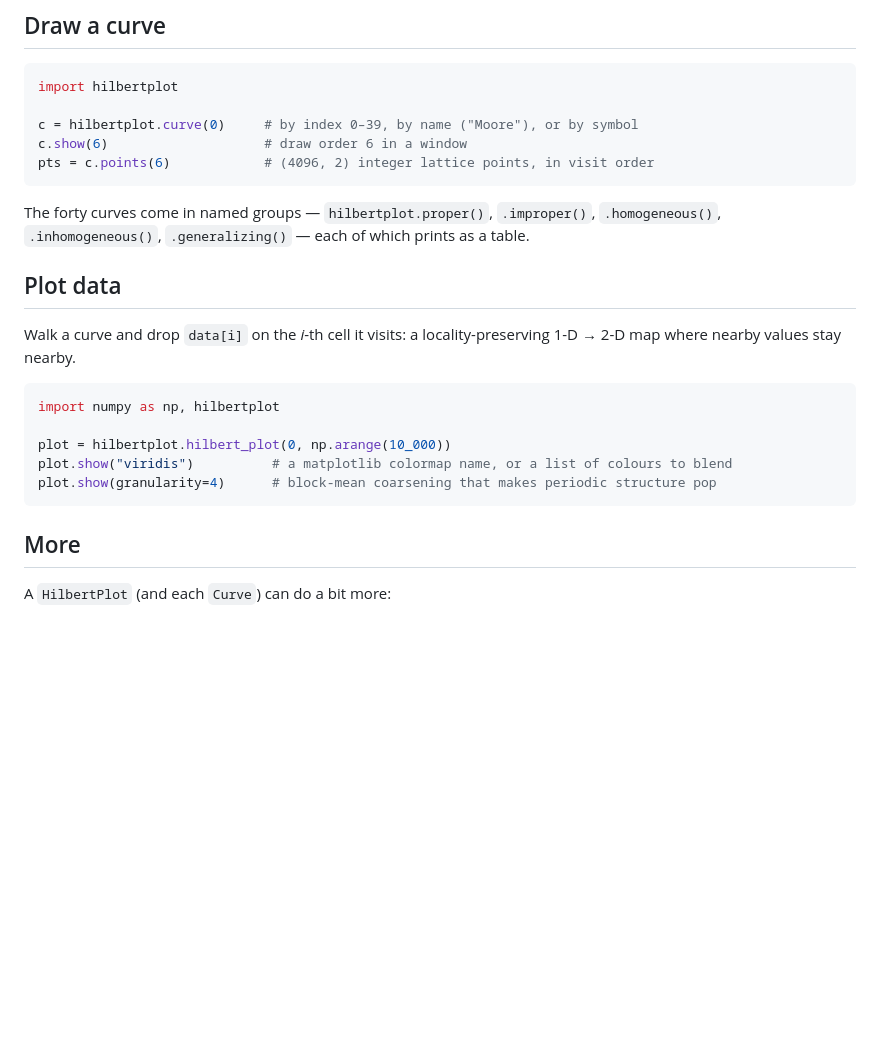
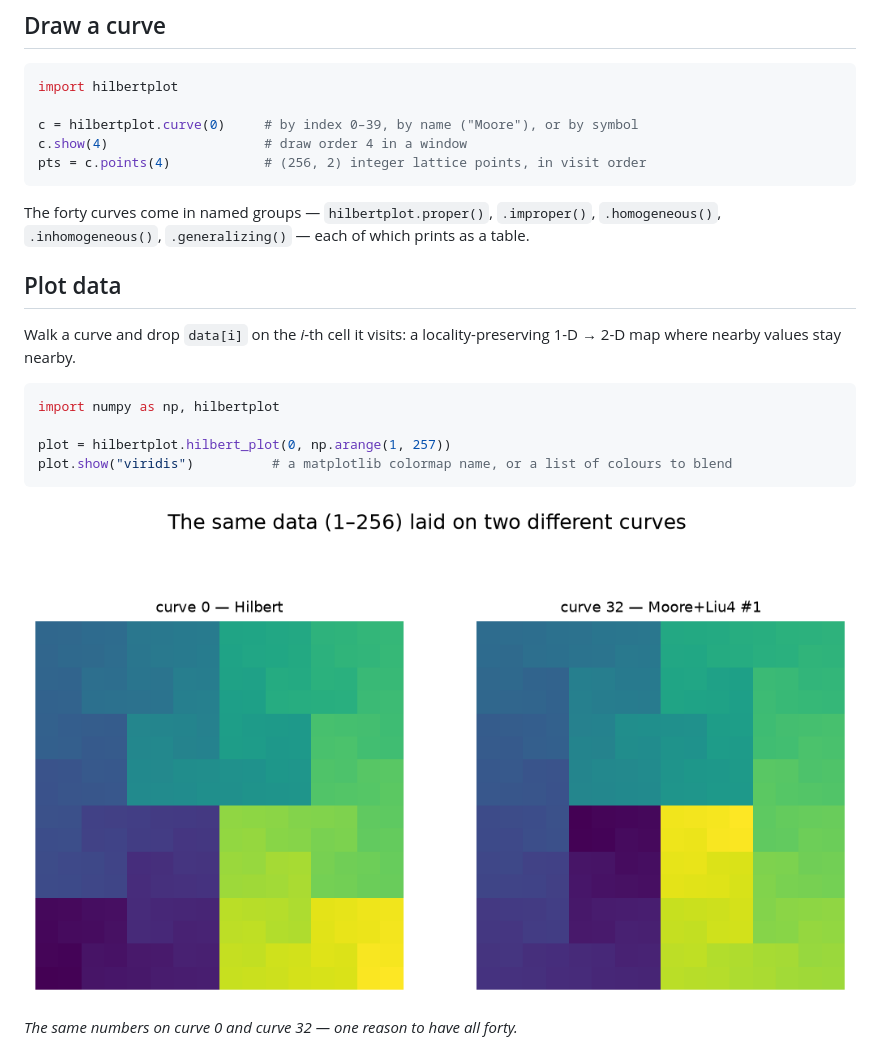
Before and after one commit to El3ssar/hilbertplot, a Markdown page: README.md, the part around one of its changes. Rendered like a GitHub page; pictures changed too: assets/data_two_curves.png (added); blank space fills up the shorter version.

````diff
--- a/README.md
+++ b/README.md
@@ -26,8 +31,8 @@ pip install "hilbertplot[plot]"   # drop [plot] for a numpy-only core (no matplo
 import hilbertplot
 
 c = hilbertplot.curve(0)     # by index 0–39, by name ("Moore"), or by symbol
-c.show(6)                    # draw order 6 in a window
-pts = c.points(6)            # (4096, 2) integer lattice points, in visit order
+c.show(4)                    # draw order 4 in a window
+pts = c.points(4)            # (256, 2) integer lattice points, in visit order
 ```
 
 The forty curves come in named groups — `hilbertplot.proper()`, `.improper()`,
@@ -41,12 +46,11 @@ Walk a curve and drop `data[i]` on the *i*-th cell it visits: a locality-preserv
 ```python
 import numpy as np, hilbertplot
 
-plot = hilbertplot.hilbert_plot(0, np.arange(10_000))
+plot = hilbertplot.hilbert_plot(0, np.arange(1, 257))
 plot.show("viridis")          # a matplotlib colormap name, or a list of colours to blend
-plot.show(granularity=4)      # block-mean coarsening that makes periodic structure pop
 ```
 
-## More
+![The same data laid on two different curves](https://raw.githubusercontent.com/El3ssar/hilbertplot/main/assets/data_two_curves.png)
 
-A `HilbertPlot` (and each `Curve`) can do a bit more:
+*The same numbers on curve 0 and curve 32 — one reason to have all forty.*
 
````
Also changed, not shown: other parts of README.md (+29 -4 lines), assets/curve.png (added), assets/difference.png (added), assets/granularity.png (added), assets/thue_morse.png (added), 1 other file.
